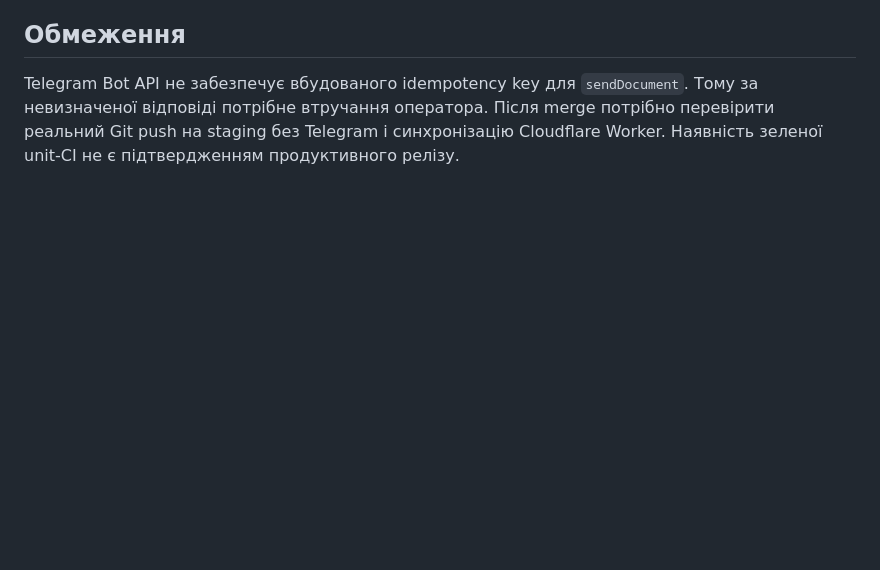
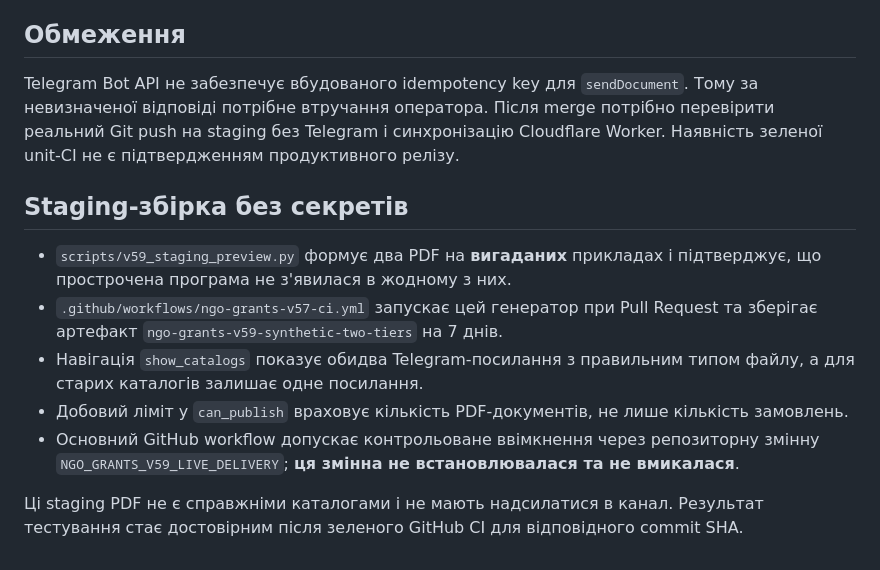
Before and after one commit to Prool-bot/ngo-grants-facebook, a Markdown page: docs/NGO_GRANTS_AI_V59_TWO_TIERS.md, the part around the change. GitHub-like rendering; blank space fills up the shorter version.

Commit message:
Document synthetic staging artifact, rollout switch and catalogue link compatibility

```diff
--- a/docs/NGO_GRANTS_AI_V59_TWO_TIERS.md
+++ b/docs/NGO_GRANTS_AI_V59_TWO_TIERS.md
@@ -57,3 +57,13 @@
 ## Обмеження
 
 Telegram Bot API не забезпечує вбудованого idempotency key для `sendDocument`. Тому за невизначеної відповіді потрібне втручання оператора. Після merge потрібно перевірити реальний Git push на staging без Telegram і синхронізацію Cloudflare Worker. Наявність зеленої unit-CI не є підтвердженням продуктивного релізу.
+
+## Staging-збірка без секретів
+
+- `scripts/v59_staging_preview.py` формує два PDF на **вигаданих** прикладах і підтверджує, що прострочена програма не з'явилася в жодному з них.
+- `.github/workflows/ngo-grants-v57-ci.yml` запускає цей генератор при Pull Request та зберігає артефакт `ngo-grants-v59-synthetic-two-tiers` на 7 днів.
+- Навігація `show_catalogs` показує обидва Telegram-посилання з правильним типом файлу, а для старих каталогів залишає одне посилання.
+- Добовий ліміт у `can_publish` враховує кількість PDF-документів, не лише кількість замовлень.
+- Основний GitHub workflow допускає контрольоване ввімкнення через репозиторну змінну `NGO_GRANTS_V59_LIVE_DELIVERY`; **ця змінна не встановлювалася та не вмикалася**.
+
+Ці staging PDF не є справжніми каталогами і не мають надсилатися в канал. Результат тестування стає достовірним після зеленого GitHub CI для відповідного commit SHA.
```
